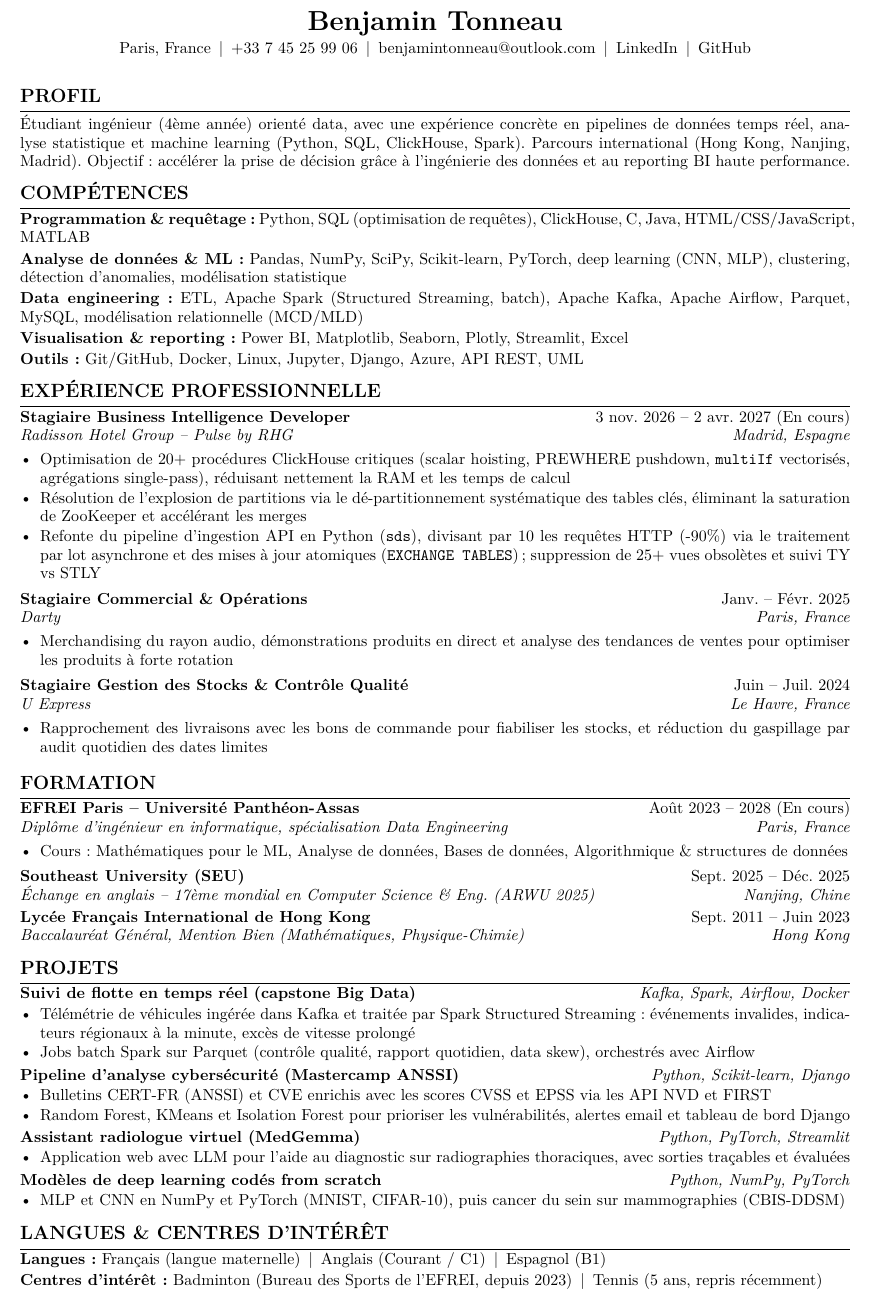
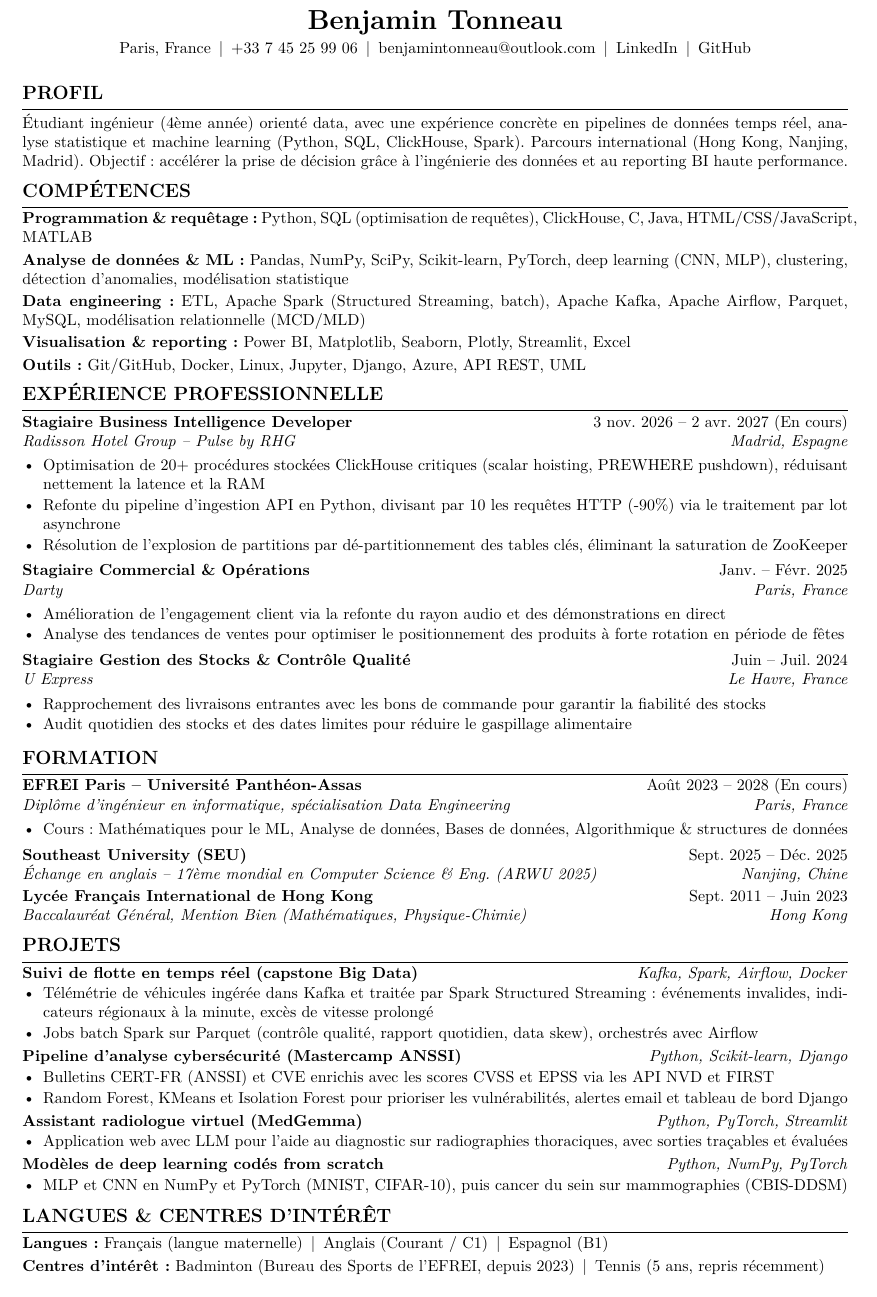
Before and after one commit to TonneauBenjamin/Portfolio-Benjamin-Tonneau, a LaTeX CV (cv_fr.tex): part of the page, cut so that both start at the same text. Compiled offline with pdfLaTeX.

Commit message:
chore: distill Radisson experience to 3 essential high-impact bullets

```diff
--- a/cv_fr.tex
+++ b/cv_fr.tex
@@ -5,7 +5,7 @@
 %-------------------------------------------------------------------
 \documentclass[10pt,a4paper]{article}
 
-\usepackage[top=0.8cm,bottom=0.8cm,left=1.35cm,right=1.35cm]{geometry}
+\usepackage[top=1.0cm,bottom=0.9cm,left=1.4cm,right=1.4cm]{geometry}
 \usepackage[T1]{fontenc}
 \usepackage[utf8]{inputenc}
 \IfFileExists{lmodern.sty}{\usepackage{lmodern}}{}
@@ -19,15 +19,15 @@
 
 \pagestyle{empty}
 \setlength{\parindent}{0pt}
-\linespread{0.98}
+\linespread{1.0}
 
-\titleformat{\section}{\large\bfseries}{}{0em}{\MakeUppercase}[\vspace{1.5pt}\titlerule]
-\titlespacing*{\section}{0pt}{2pt}{2pt}
+\titleformat{\section}{\large\bfseries}{}{0em}{\MakeUppercase}[\vspace{2pt}\titlerule]
+\titlespacing*{\section}{0pt}{1pt}{2.5pt}
 
-\setlist[itemize]{leftmargin=1.25em, itemsep=0.5pt, parsep=0pt, topsep=1pt, label=\textbullet}
+\setlist[itemize]{leftmargin=1.3em, itemsep=1pt, parsep=0pt, topsep=1pt, label=\textbullet}
 
 \newcommand{\secgap}{\vspace{\stretch{1}}}
-\newcommand{\itemgap}{\vspace{\stretch{0.3}}}
+\newcommand{\itemgap}{\vspace{\stretch{0.35}}}
 
 % \job{Intitule}{Dates}{Organisation}{Lieu}
 \newcommand{\job}[4]{%
@@ -57,10 +57,10 @@
 \secgap
 %-------------------- COMPETENCES --------------------
 \section{Compétences}
-\textbf{Programmation \& requêtage :} Python, SQL (optimisation de requêtes), ClickHouse, C, Java, HTML/CSS/JavaScript, MATLAB\\[1.5pt]
-\textbf{Analyse de données \& ML :} Pandas, NumPy, SciPy, Scikit-learn, PyTorch, deep learning (CNN, MLP), clustering, détection d'anomalies, modélisation statistique\\[1.5pt]
-\textbf{Data engineering :} ETL, Apache Spark (Structured Streaming, batch), Apache Kafka, Apache Airflow, Parquet, MySQL, modélisation relationnelle (MCD/MLD)\\[1.5pt]
-\textbf{Visualisation \& reporting :} Power BI, Matplotlib, Seaborn, Plotly, Streamlit, Excel\\[1.5pt]
+\textbf{Programmation \& requêtage :} Python, SQL (optimisation de requêtes), ClickHouse, C, Java, HTML/CSS/JavaScript, MATLAB\\[2pt]
+\textbf{Analyse de données \& ML :} Pandas, NumPy, SciPy, Scikit-learn, PyTorch, deep learning (CNN, MLP), clustering, détection d'anomalies, modélisation statistique\\[2pt]
+\textbf{Data engineering :} ETL, Apache Spark (Structured Streaming, batch), Apache Kafka, Apache Airflow, Parquet, MySQL, modélisation relationnelle (MCD/MLD)\\[2pt]
+\textbf{Visualisation \& reporting :} Power BI, Matplotlib, Seaborn, Plotly, Streamlit, Excel\\[2pt]
 \textbf{Outils :} Git/GitHub, Docker, Linux, Jupyter, Django, Azure, API REST, UML
 
 \secgap
@@ -69,21 +69,23 @@
 
 \job{Stagiaire Business Intelligence Developer}{3 nov. 2026 -- 2 avr. 2027 (En cours)}{Radisson Hotel Group -- Pulse by RHG}{Madrid, Espagne}
 \begin{itemize}
-  \item Optimisation de 20+ procédures ClickHouse critiques (scalar hoisting, PREWHERE pushdown, \texttt{multiIf} vectorisés, agrégations single-pass), réduisant nettement la RAM et les temps de calcul
-  \item Résolution de l'explosion de partitions via le dé-partitionnement systématique des tables clés, éliminant la saturation de ZooKeeper et accélérant les merges
-  \item Refonte du pipeline d'ingestion API en Python (\texttt{sds}), divisant par 10 les requêtes HTTP (-90\%) via le traitement par lot asynchrone et des mises à jour atomiques (\texttt{EXCHANGE TABLES}); suppression de 25+ vues obsolètes et suivi TY vs STLY
+  \item Optimisation de 20+ procédures stockées ClickHouse critiques (scalar hoisting, PREWHERE pushdown), réduisant nettement la latence et la RAM
+  \item Refonte du pipeline d'ingestion API en Python, divisant par 10 les requêtes HTTP (-90\%) via le traitement par lot asynchrone
+  \item Résolution de l'explosion de partitions par dé-partitionnement des tables clés, éliminant la saturation de ZooKeeper
 \end{itemize}
 
 \itemgap
 \job{Stagiaire Commercial \& Opérations}{Janv. -- Févr. 2025}{Darty}{Paris, France}
 \begin{itemize}
-  \item Merchandising du rayon audio, démonstrations produits en direct et analyse des tendances de ventes pour optimiser les produits à forte rotation
+  \item Amélioration de l'engagement client via la refonte du rayon audio et des démonstrations en direct
+  \item Analyse des tendances de ventes pour optimiser le positionnement des produits à forte rotation en période de fêtes
 \end{itemize}
 
 \itemgap
 \job{Stagiaire Gestion des Stocks \& Contrôle Qualité}{Juin -- Juil. 2024}{U Express}{Le Havre, France}
 \begin{itemize}
-  \item Rapprochement des livraisons avec les bons de commande pour fiabiliser les stocks, et réduction du gaspillage par audit quotidien des dates limites
+  \item Rapprochement des livraisons entrantes avec les bons de commande pour garantir la fiabilité des stocks
+  \item Audit quotidien des stocks et des dates limites pour réduire le gaspillage alimentaire
 \end{itemize}
 
 \secgap
@@ -133,7 +135,7 @@
 \secgap
 %-------------------- LANGUES & CENTRES D'INTERET --------------------
 \section{Langues \& Centres d'intérêt}
-\textbf{Langues :} Français (langue maternelle) \,|\, Anglais (Courant / C1) \,|\, Espagnol (B1)\\[1.5pt]
+\textbf{Langues :} Français (langue maternelle) \,|\, Anglais (Courant / C1) \,|\, Espagnol (B1)\\[2pt]
 \textbf{Centres d'intérêt :} Badminton (Bureau des Sports de l'EFREI, depuis 2023) \,|\, Tennis (5 ans, repris récemment)
 
 \end{document}
```
